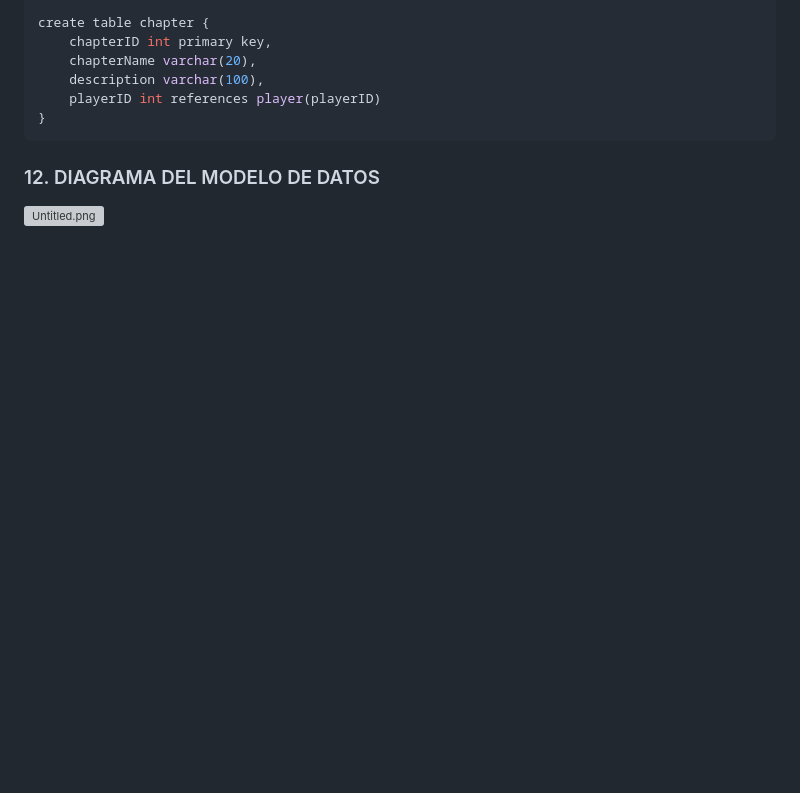
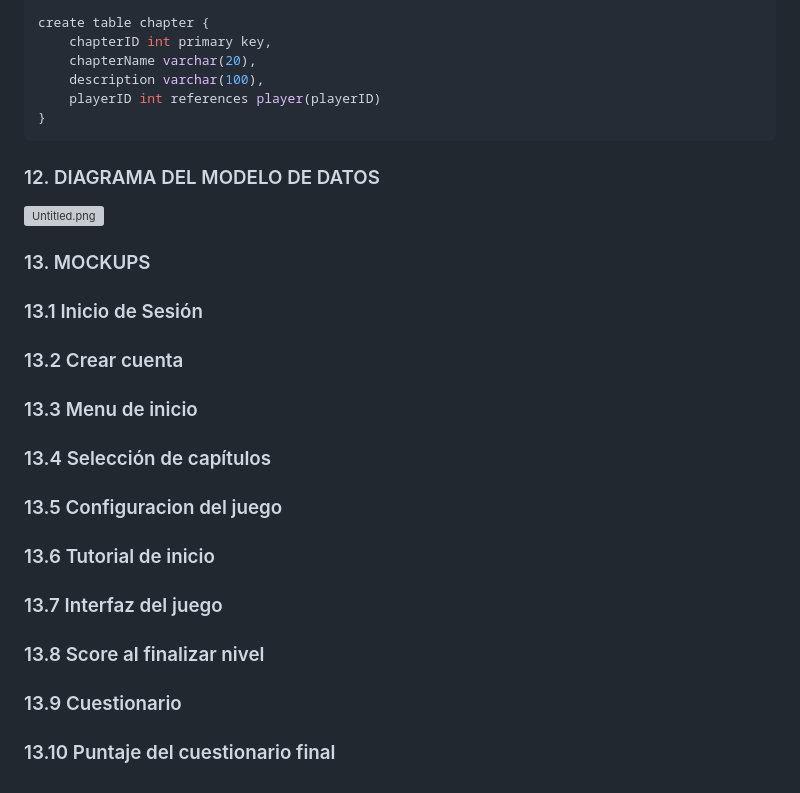
Before and after one commit to eluqm/CS2024-1Grupo04, a Markdown page: README.md, the part around the change. GitHub-like rendering; blank space fills up the shorter version; grey boxes are pictures that could not be loaded.

Commit message:
Mockups
Solo se dividio por parte los Mockups para comenzar a hacerlos de una vez.

````diff
--- a/README.md
+++ b/README.md
@@ -241,3 +241,15 @@ create table chapter {
 ```
 ### 12. DIAGRAMA DEL MODELO DE DATOS
 [![Untitled.png](https://i.postimg.cc/WbD9L18S/Untitled.png)](https://postimg.cc/Vd89X13b)
+
+### 13. MOCKUPS
+### 13.1 Inicio de Sesión
+### 13.2 Crear cuenta
+### 13.3 Menu de inicio
+### 13.4 Selección de capítulos
+### 13.5 Configuracion del juego
+### 13.6 Tutorial de inicio
+### 13.7 Interfaz del juego
+### 13.8 Score al finalizar nivel
+### 13.9 Cuestionario
+### 13.10 Puntaje del cuestionario final
````
